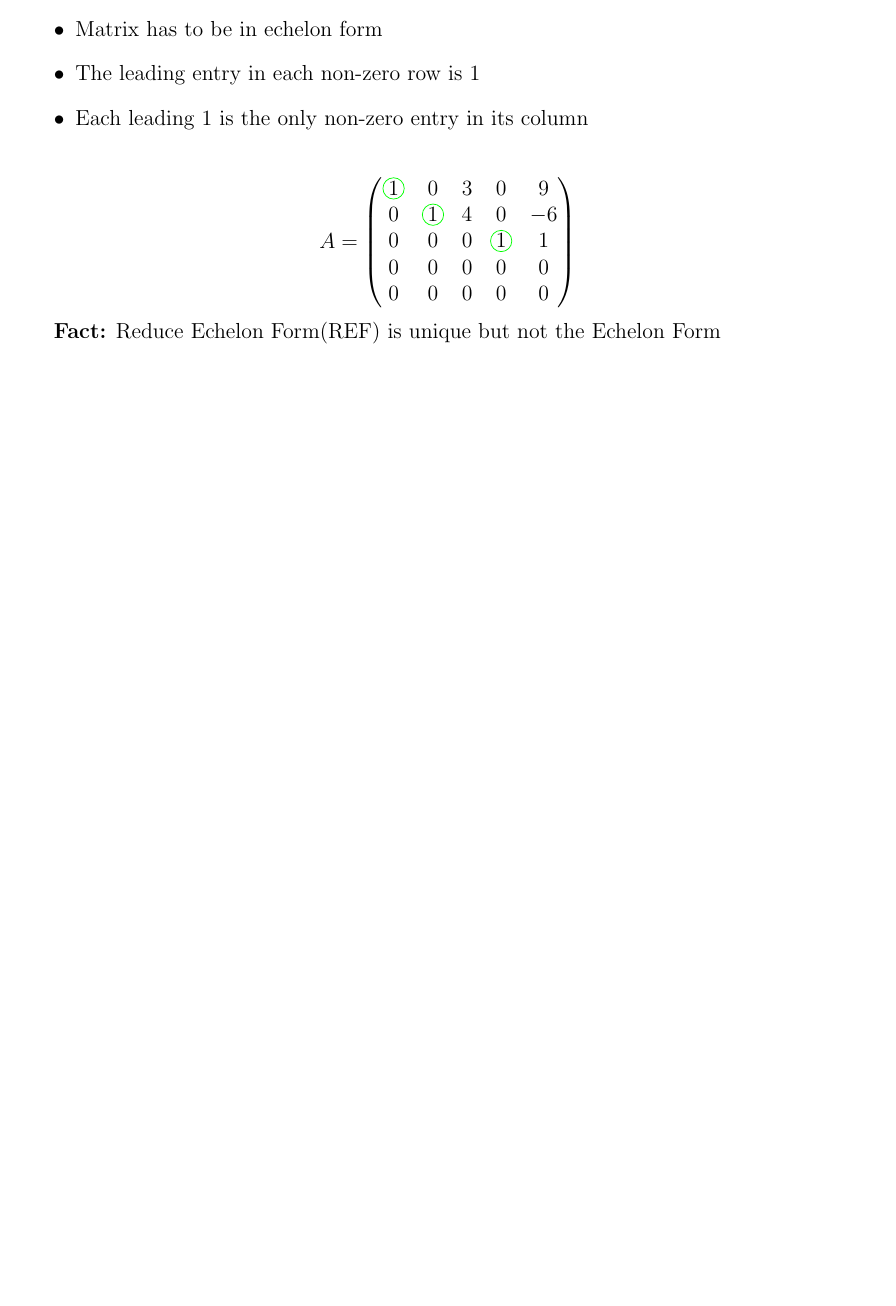
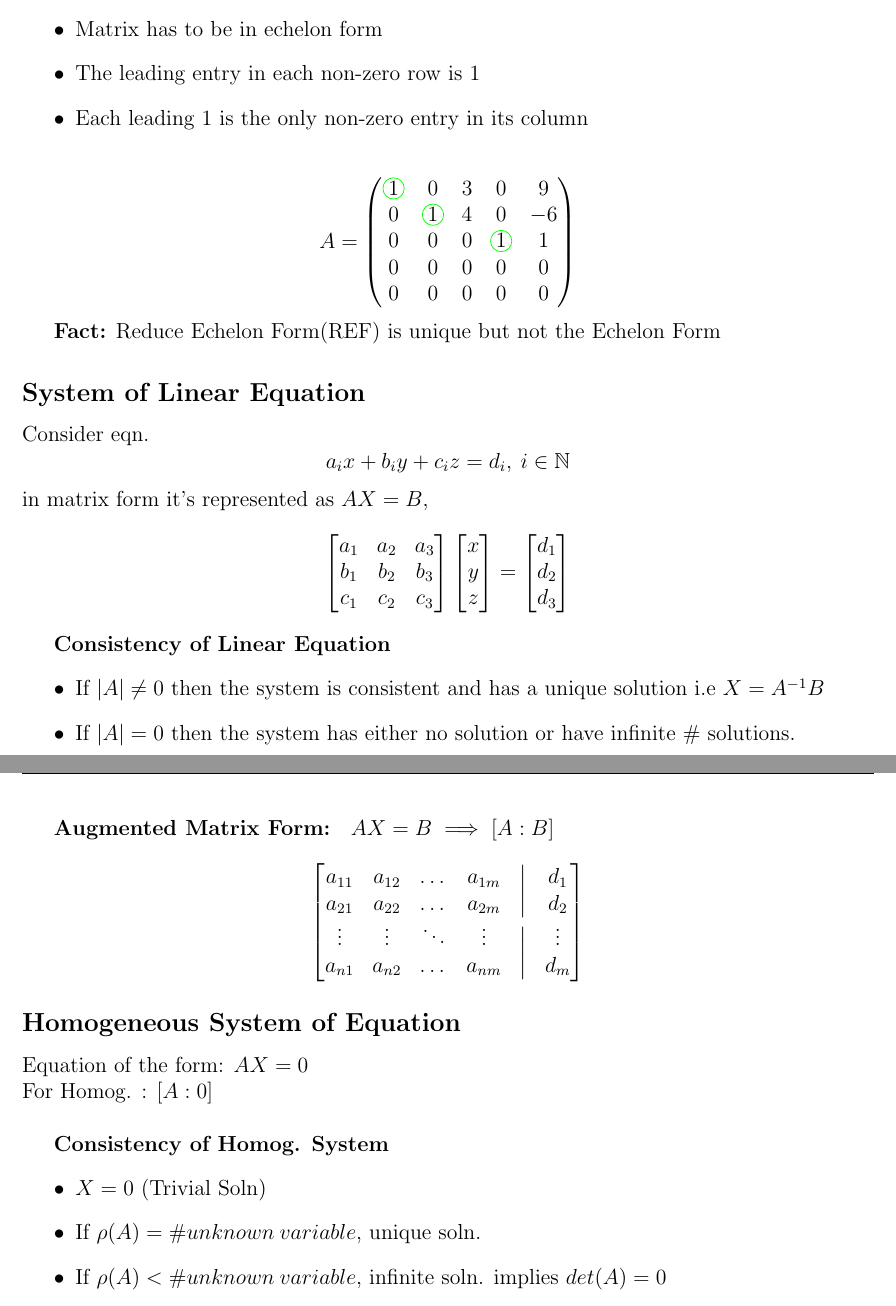
Before and after one commit to hdb7/Math-notes, a LaTeX document (la.tex): part of page 4 of 4 before the commit and two parts of pages 4 and 5 of 5 after it, the two joined at a grey line, cut so that both start at the same text, the shorter picture padded with empty space. Compiled offline with pdfLaTeX.

Commit message:
Homo added !

```diff
--- a/la.tex
+++ b/la.tex
@@ -260,4 +260,52 @@ Here, $	\Circled[outer color=cyan]{a_i}$ is the leading entry
 
 \textbf{Fact:} Reduce Echelon Form(REF) is unique but not the Echelon Form
 
+\subsection*{System of Linear Equation}
+Consider eqn. $$a_ix+b_iy+c_iz = d_i, \: i \in \N $$
+in matrix form it's represented as $AX=B$,
+\[
+	\begin{bmatrix}
+	a_{1} & a_{2} & a_{3} \\
+	b_{1} & b_{2} & b_{3} \\
+	c_{1} & c_{2} & c_{3} \\
+	\end{bmatrix}
+	\begin{bmatrix}
+	x \\
+	y \\
+	z
+	\end{bmatrix}
+	= \begin{bmatrix}
+	d_1 \\ d_2 \\ d_3
+	\end{bmatrix}
+\]
+
+\textbf{Consistency of Linear Equation}
+\begin{itemize}
+	\item If $|A| \not= 0$ then the system is consistent and has a unique solution i.e $X = A^{-1}B$
+	\item If $|A| = 0$ then the system has either no solution or have infinite \# solutions.
+\end{itemize}
+
+\textbf{Augmented Matrix Form: } $AX=B \implies [A:B]$
+
+\[
+ \begin{bmatrix}
+	 a_{11} & a_{12} & \dots & a_{1m} &\bigm| & d_1 \\
+	 a_{21} & a_{22} & \dots & a_{2m} &\bigm| & d_2 \\
+	 \vdots & \vdots & \ddots & \vdots&\bigm| & \vdots \\
+     a_{n1} & a_{n2} & \dots & a_{nm} &\bigm| & d_m \\
+ \end{bmatrix}
+\]
+
+\subsection*{Homogeneous System of Equation}
+Equation of the form: $AX=0$ \\
+For Homog. : $[A:0]$ \\
+
+\textbf{Consistency of Homog. System}
+\begin{itemize}
+	\item $X=0$ (Trivial Soln)
+	\item If $\rho (A) = \# unknown\: variable$, unique soln.
+	\item If $\rho (A) < \# unknown \:variable$, infinite soln. implies $det(A)=0$
+\end{itemize}
+
+
 \end{document}
```
Also changed, not shown: la.pdf.
